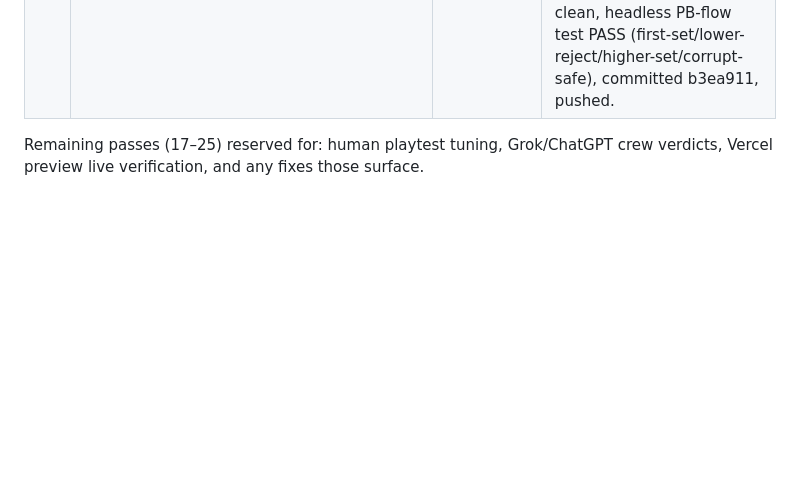
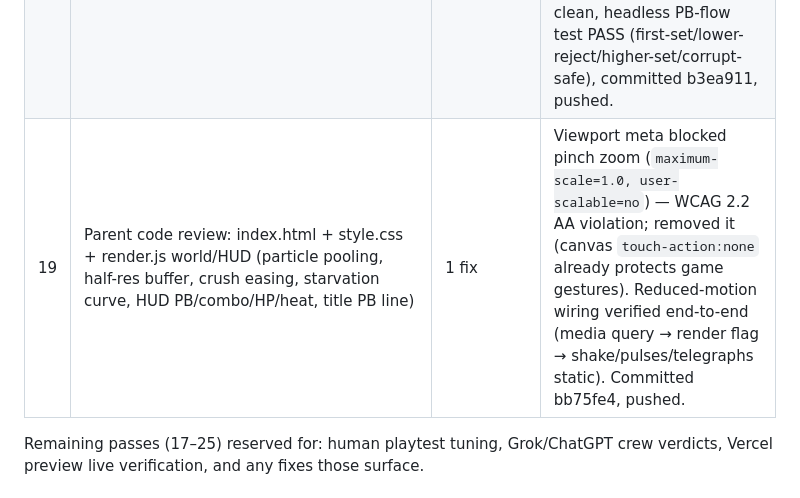
Before and after one commit to knoxkiminou1-byte/static-cut, a Markdown page: PASS-LOG.md, the part around the change. GitHub-like rendering; blank space fills up the shorter version.

Commit message:
PASS-LOG: pass 19 (markup/CSS/render review + zoom a11y fix)

```diff
--- a/PASS-LOG.md
+++ b/PASS-LOG.md
@@ -27,6 +27,7 @@ half-res phosphor buffer. All art/audio procedural (free-tier-only law).
 | 16 | Parent code review: all 16 audio.* call sites vs Audio.prototype defs; keyboard-only aim fallback; boss 3-phase recording logic (deriveCadence/moveDirs/muteZones + fallbacks); hazard sweep hit-test math; enemy silence behaviors | 1 fix | Tracker charge set `screecher.shield=false` directly — overwritten next frame by per-frame shield recompute, so the mastery interaction silently failed. Changed to `shieldStripped = 1.0` (the real shield system, same as Feedback blasts). node --check clean, committed d1f1a2d, pushed. |
 | 17 | GROK CREW VERDICT received (via standing check-in thread, web-search grounded). Verdict was written against stale state (said STATIC CUT was "a codename at exchange 46, not a concept" — actually locked 50/50 and BUILT). Assessed each demand vs shipped build: named character w/ silhouette+idle/move/hit/recovery ✓; verb = hold MUTE ✓; lose state = hull 0 ✓; audio IS the mechanic (MUTE collapses shields, detonates Feedbacks, soundtrack strips layers per band) ✓; tap-gated Web Audio ✓; zero audio files (fully procedural) ✓; full 5-min playable, not 30-sec ✓. Sent point-by-point rebuttal + repo to Grok asking: what in the shipped build still fails the "undeniable" test? Awaiting his reply as the next fix pass. Demand context recorded: 2026 growth is daily puzzles/.io/itch/idle — informs studio slate, not this pipeline proof. | 0 fixes | None yet — verdict rebutted with evidence; fixes depend on Grok's reply. |
 | 18 | Parent code review: audio.js sequencer (chord voicings verified Dm–Bb–Gm–A, voice-budget graceful degradation, MUTE 35ms collapse, band-5 boss mode, tap-gated init), storage.js (safe localStorage, corrupt-JSON handling), render.js screens | 2 fixes | (1) PB was only recorded on victory — a great losing run never saved. gameOver() now calls setPB + announces it. (2) Victory screen read `world.newPB` but the flag lived only on the Game object, so "NEW PERSONAL BEST" never displayed — now copied to world on both endings, and game-over screen shows the PB line too. node --check clean, headless PB-flow test PASS (first-set/lower-reject/higher-set/corrupt-safe), committed b3ea911, pushed. |
+| 19 | Parent code review: index.html + style.css + render.js world/HUD (particle pooling, half-res buffer, crush easing, starvation curve, HUD PB/combo/HP/heat, title PB line) | 1 fix | Viewport meta blocked pinch zoom (`maximum-scale=1.0, user-scalable=no`) — WCAG 2.2 AA violation; removed it (canvas `touch-action:none` already protects game gestures). Reduced-motion wiring verified end-to-end (media query → render flag → shake/pulses/telegraphs static). Committed bb75fe4, pushed. |
 
 Remaining passes (17–25) reserved for: human playtest tuning, Grok/ChatGPT crew verdicts,
 Vercel preview live verification, and any fixes those surface.
```
